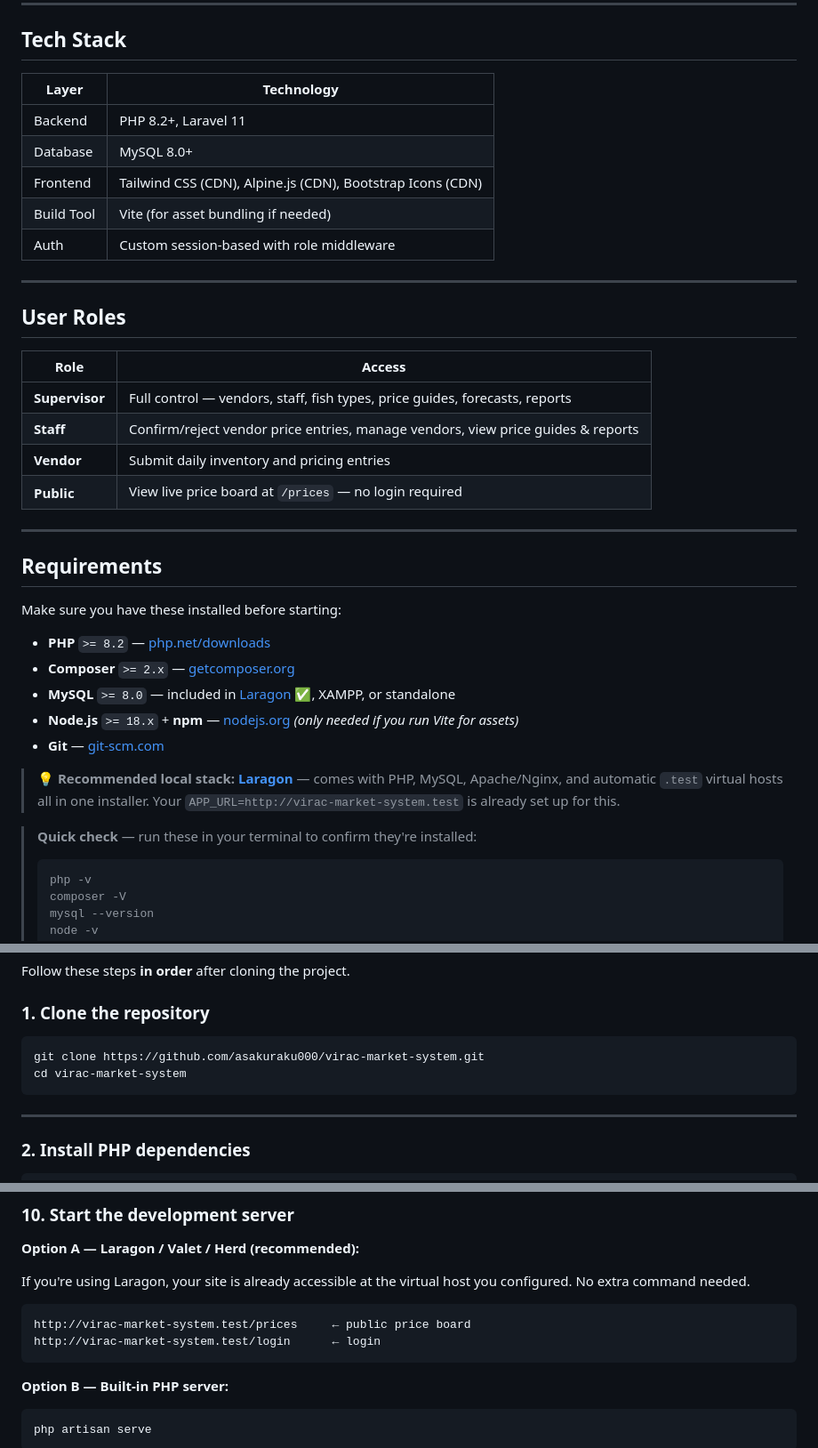
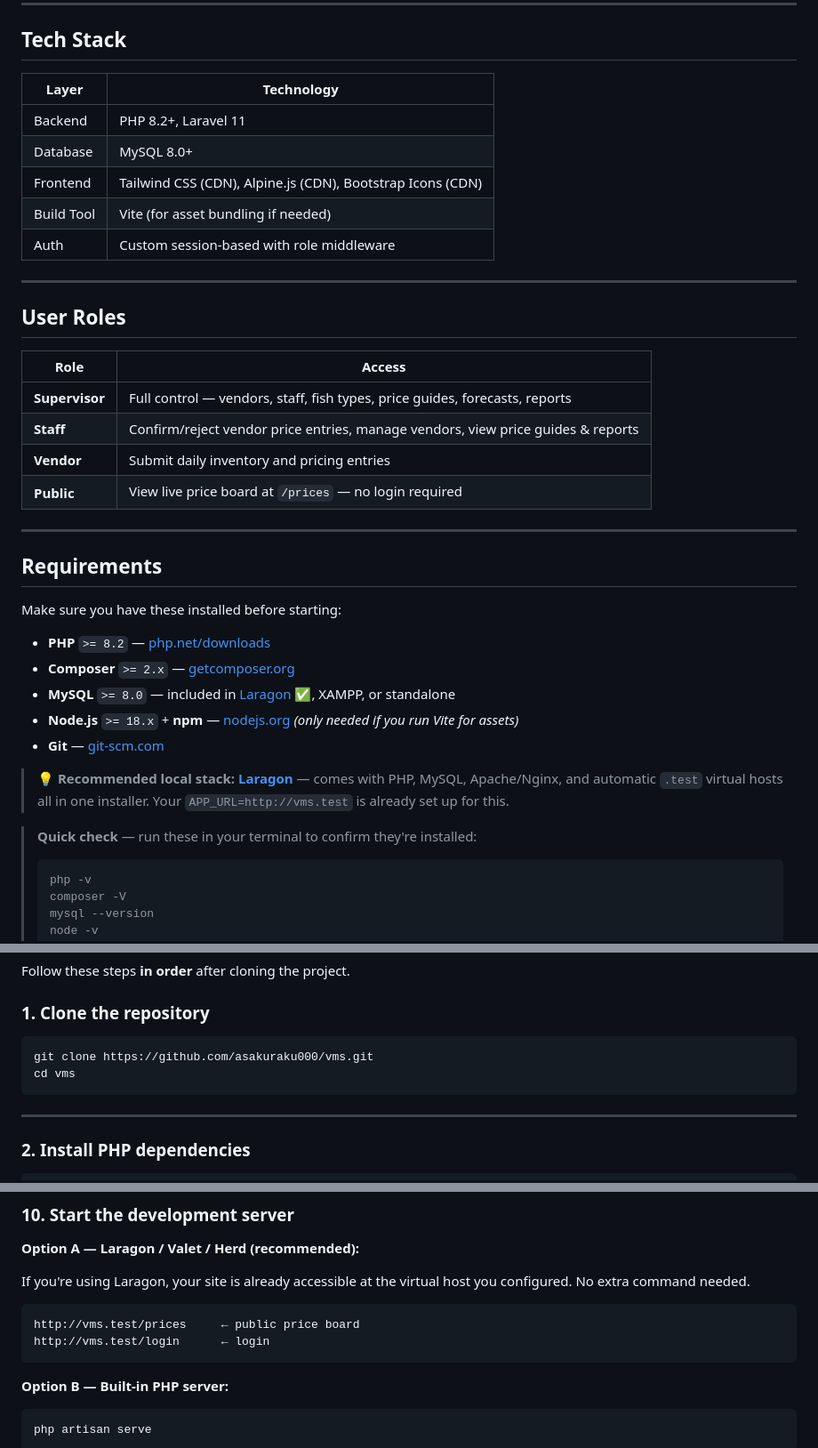
Before and after one commit to lumnaire/vms, a Markdown page: README.md, 3 parts joined by grey strips. Shown at 89% size. Drawn GitHub-style.

Commit message:
feat: changed readme

````diff
--- a/README.md
+++ b/README.md
@@ -18,24 +18,24 @@ A web-based commodity supply projection and price monitoring system for the fish
 
 ## Tech Stack
 
-| Layer | Technology |
-|---|---|
-| Backend | PHP 8.2+, Laravel 11 |
-| Database | MySQL 8.0+ |
-| Frontend | Tailwind CSS (CDN), Alpine.js (CDN), Bootstrap Icons (CDN) |
-| Build Tool | Vite (for asset bundling if needed) |
-| Auth | Custom session-based with role middleware |
+| Layer      | Technology                                                 |
+| ---------- | ---------------------------------------------------------- |
+| Backend    | PHP 8.2+, Laravel 11                                       |
+| Database   | MySQL 8.0+                                                 |
+| Frontend   | Tailwind CSS (CDN), Alpine.js (CDN), Bootstrap Icons (CDN) |
+| Build Tool | Vite (for asset bundling if needed)                        |
+| Auth       | Custom session-based with role middleware                  |
 
 ---
 
 ## User Roles
 
-| Role | Access |
-|---|---|
-| **Supervisor** | Full control — vendors, staff, fish types, price guides, forecasts, reports |
-| **Staff** | Confirm/reject vendor price entries, manage vendors, view price guides & reports |
-| **Vendor** | Submit daily inventory and pricing entries |
-| **Public** | View live price board at `/prices` — no login required |
+| Role           | Access                                                                           |
+| -------------- | -------------------------------------------------------------------------------- |
+| **Supervisor** | Full control — vendors, staff, fish types, price guides, forecasts, reports      |
+| **Staff**      | Confirm/reject vendor price entries, manage vendors, view price guides & reports |
+| **Vendor**     | Submit daily inventory and pricing entries                                       |
+| **Public**     | View live price board at `/prices` — no login required                           |
 
 ---
 
@@ -46,12 +46,13 @@ Make sure you have these installed before starting:
 - **PHP** `>= 8.2` — [php.net/downloads](https://www.php.net/downloads)
 - **Composer** `>= 2.x` — [getcomposer.org](https://getcomposer.org)
 - **MySQL** `>= 8.0` — included in [Laragon](https://laragon.org) ✅, XAMPP, or standalone
-- **Node.js** `>= 18.x` + **npm** — [nodejs.org](https://nodejs.org) *(only needed if you run Vite for assets)*
+- **Node.js** `>= 18.x` + **npm** — [nodejs.org](https://nodejs.org) _(only needed if you run Vite for assets)_
 - **Git** — [git-scm.com](https://git-scm.com)
 
-> 💡 **Recommended local stack: [Laragon](https://laragon.org)** — comes with PHP, MySQL, Apache/Nginx, and automatic `.test` virtual hosts all in one installer. Your `APP_URL=http://virac-market-system.test` is already set up for this.
+> 💡 **Recommended local stack: [Laragon](https://laragon.org)** — comes with PHP, MySQL, Apache/Nginx, and automatic `.test` virtual hosts all in one installer. Your `APP_URL=http://vms.test` is already set up for this.
 
 > **Quick check** — run these in your terminal to confirm they're installed:
+>
 > ```bash
 > php -v
 > composer -V
@@ -70,8 +71,8 @@ Follow these steps **in order** after cloning the project.
 ### 1. Clone the repository
 
 ```bash
-git clone https://github.com/asakuraku000/virac-market-system.git
-cd virac-market-system
+git clone https://github.com/asakuraku000/vms.git
+cd vms
 ```
 
 ---
@@ -201,8 +204,8 @@ npm run build    # production build
 If you're using Laragon, your site is already accessible at the virtual host you configured. No extra command needed.
 
 ```
-http://virac-market-system.test/prices     ← public price board
-http://virac-market-system.test/login      ← login
+http://vms.test/prices     ← public price board
+http://vms.test/login      ← login
 ```
 
 **Option B — Built-in PHP server:**
````
Also changed, not shown: other parts of README.md (+9 -7 lines).
